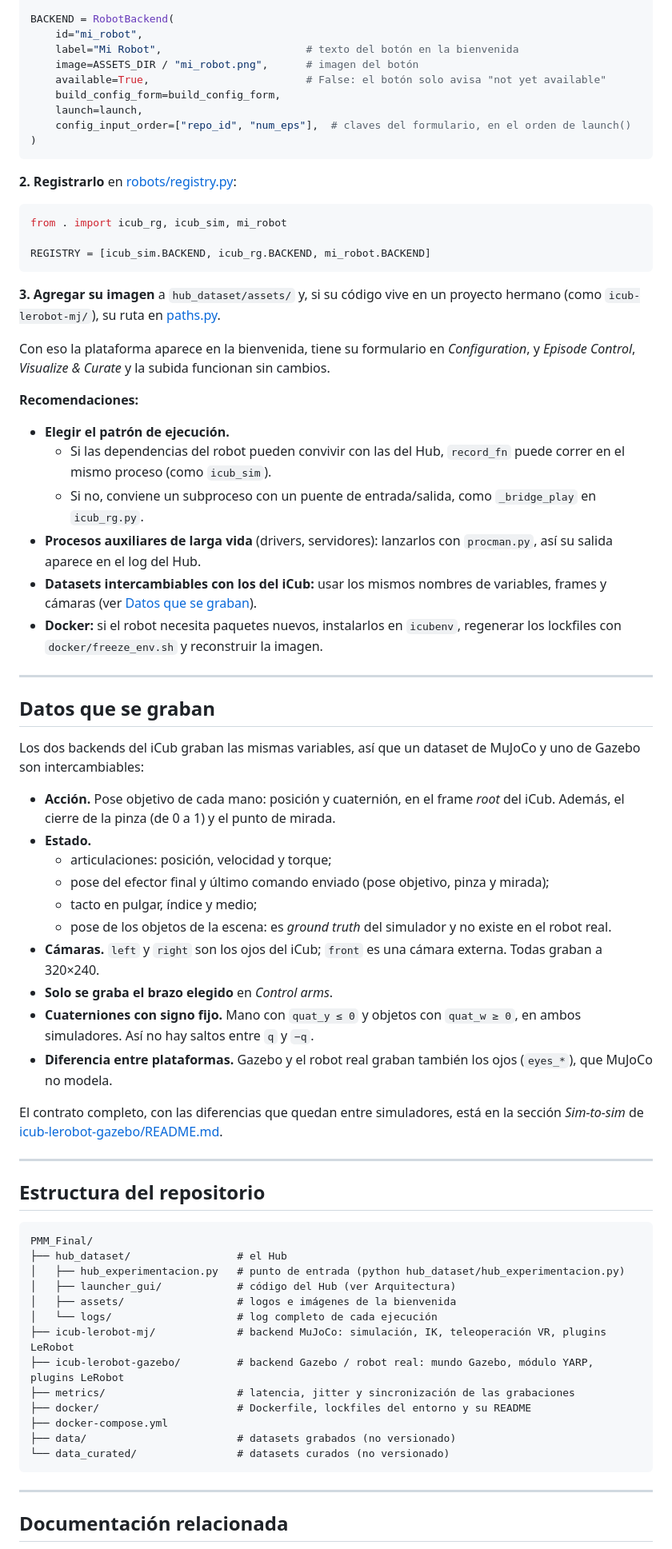
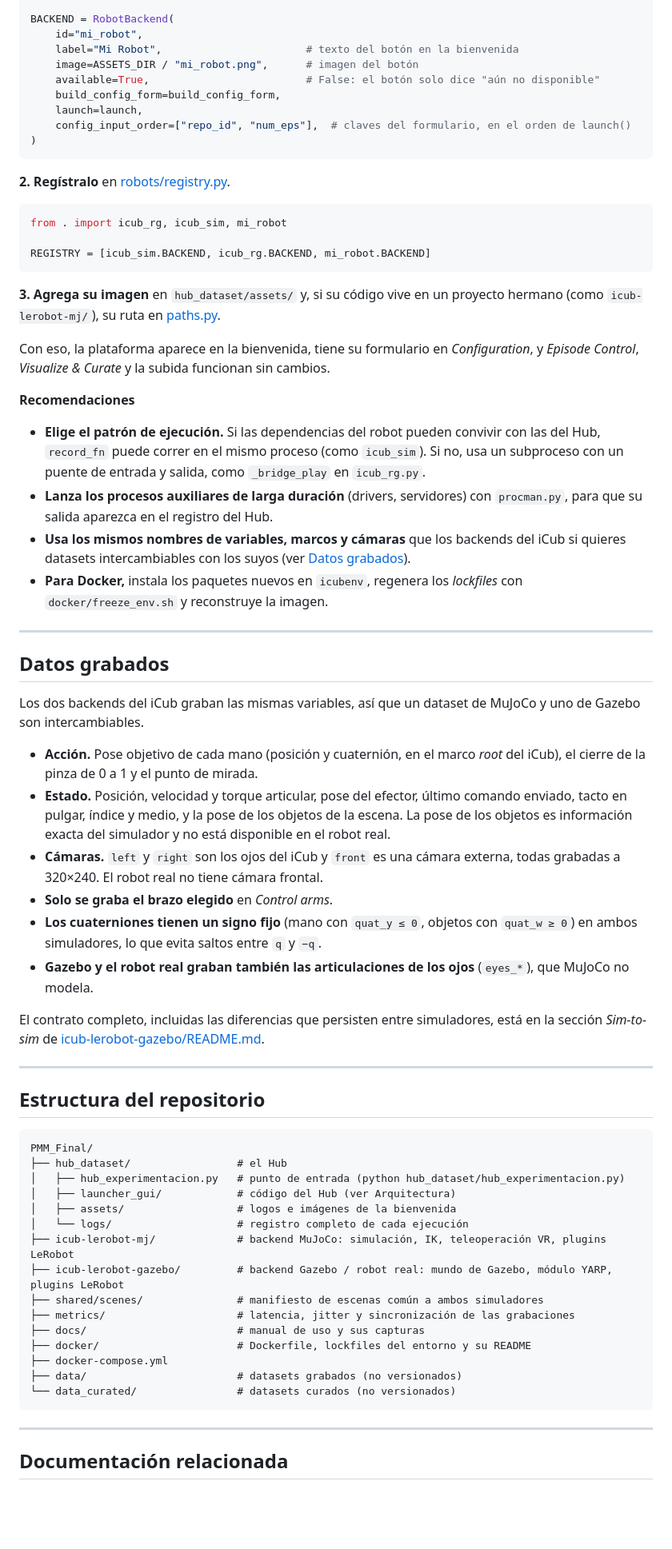
Before and after one commit to mkloviiin/PMM_Final, a Markdown page: README.es.md, the part around one of its changes. Shown at 80% size. GitHub-like rendering; blank space fills up the shorter version.

````diff
--- a/README.es.md
+++ b/README.es.md
@@ -240,14 +250,14 @@ BACKEND = RobotBackend(
     id="mi_robot",
     label="Mi Robot",                       # texto del botón en la bienvenida
     image=ASSETS_DIR / "mi_robot.png",      # imagen del botón
-    available=True,                         # False: el botón solo avisa "not yet available"
+    available=True,                         # False: el botón solo dice "aún no disponible"
     build_config_form=build_config_form,
     launch=launch,
     config_input_order=["repo_id", "num_eps"],  # claves del formulario, en el orden de launch()
 )
 ```
 
-**2. Registrarlo** en [robots/registry.py](hub_dataset/launcher_gui/robots/registry.py):
+**2. Regístralo** en [robots/registry.py](hub_dataset/launcher_gui/robots/registry.py).
 
 ```python
 from . import icub_rg, icub_sim, mi_robot
@@ -255,51 +265,45 @@ from . import icub_rg, icub_sim, mi_robot
 REGISTRY = [icub_sim.BACKEND, icub_rg.BACKEND, mi_robot.BACKEND]
 ```
 
-**3. Agregar su imagen** a `hub_dataset/assets/` y, si su código vive en un proyecto
-hermano (como `icub-lerobot-mj/`), su ruta en
-[paths.py](hub_dataset/launcher_gui/paths.py).
+**3. Agrega su imagen** en `hub_dataset/assets/` y, si su código vive en un proyecto
+hermano (como `icub-lerobot-mj/`), su ruta en [paths.py](hub_dataset/launcher_gui/paths.py).
 
-Con eso la plataforma aparece en la bienvenida, tiene su formulario en *Configuration*,
-y *Episode Control*, *Visualize & Curate* y la subida funcionan sin cambios.
+Con eso, la plataforma aparece en la bienvenida, tiene su formulario en *Configuration*, y
+*Episode Control*, *Visualize & Curate* y la subida funcionan sin cambios.
 
-**Recomendaciones:**
+**Recomendaciones**
 
-- **Elegir el patrón de ejecución.**
-  - Si las dependencias del robot pueden convivir con las del Hub, `record_fn` puede
-    correr en el mismo proceso (como `icub_sim`).
-  - Si no, conviene un subproceso con un puente de entrada/salida, como `_bridge_play`
-    en `icub_rg.py`.
-- **Procesos auxiliares de larga vida** (drivers, servidores): lanzarlos con `procman.py`,
-  así su salida aparece en el log del Hub.
-- **Datasets intercambiables con los del iCub:** usar los mismos nombres de variables,
-  frames y cámaras (ver [Datos que se graban](#datos-que-se-graban)).
-- **Docker:** si el robot necesita paquetes nuevos, instalarlos en `icubenv`, regenerar
-  los lockfiles con `docker/freeze_env.sh` y reconstruir la imagen.
+- **Elige el patrón de ejecución.** Si las dependencias del robot pueden convivir con las
+  del Hub, `record_fn` puede correr en el mismo proceso (como `icub_sim`). Si no, usa un
+  subproceso con un puente de entrada y salida, como `_bridge_play` en `icub_rg.py`.
+- **Lanza los procesos auxiliares de larga duración** (drivers, servidores) con
+  `procman.py`, para que su salida aparezca en el registro del Hub.
+- **Usa los mismos nombres de variables, marcos y cámaras** que los backends del iCub si
+  quieres datasets intercambiables con los suyos (ver [Datos grabados](#datos-grabados)).
+- **Para Docker,** instala los paquetes nuevos en `icubenv`, regenera los *lockfiles* con
+  `docker/freeze_env.sh` y reconstruye la imagen.
 
 ---
 
-## Datos que se graban
+## Datos grabados
 
 Los dos backends del iCub graban las mismas variables, así que un dataset de MuJoCo y uno
-de Gazebo son intercambiables:
+de Gazebo son intercambiables.
 
-- **Acción.** Pose objetivo de cada mano: posición y cuaternión, en el frame *root* del
-  iCub. Además, el cierre de la pinza (de 0 a 1) y el punto de mirada.
-- **Estado.**
-  - articulaciones: posición, velocidad y torque;
-  - pose del efector final y último comando enviado (pose objetivo, pinza y mirada);
-  - tacto en pulgar, índice y medio;
-  - pose de los objetos de la escena: es *ground truth* del simulador y no existe en el
-    robot real.
-- **Cámaras.** `left` y `right` son los ojos del iCub; `front` es una cámara externa.
-  Todas graban a 320×240.
+- **Acción.** Pose objetivo de cada mano (posición y cuaternión, en el marco *root* del
+  iCub), el cierre de la pinza de 0 a 1 y el punto de mirada.
+- **Estado.** Posición, velocidad y torque articular, pose del efector, último comando
+  enviado, tacto en pulgar, índice y medio, y la pose de los objetos de la escena. La pose
+  de los objetos es información exacta del simulador y no está disponible en el robot real.
+- **Cámaras.** `left` y `right` son los ojos del iCub y `front` es una cámara externa,
+  todas grabadas a 320×240. El robot real no tiene cámara frontal.
 - **Solo se graba el brazo elegido** en *Control arms*.
-- **Cuaterniones con signo fijo.** Mano con `quat_y ≤ 0` y objetos con `quat_w ≥ 0`, en
-  ambos simuladores. Así no hay saltos entre `q` y `−q`.
-- **Diferencia entre plataformas.** Gazebo y el robot real graban también los ojos
-  (`eyes_*`), que MuJoCo no modela.
+- **Los cuaterniones tienen un signo fijo** (mano con `quat_y ≤ 0`, objetos con
+  `quat_w ≥ 0`) en ambos simuladores, lo que evita saltos entre `q` y `−q`.
+- **Gazebo y el robot real graban también las articulaciones de los ojos** (`eyes_*`), que
+  MuJoCo no modela.
 
-El contrato completo, con las diferencias que quedan entre simuladores, está en la
+El contrato completo, incluidas las diferencias que persisten entre simuladores, está en la
 sección *Sim-to-sim* de [icub-lerobot-gazebo/README.md](icub-lerobot-gazebo/README.md).
 
 ---
@@ -312,14 +316,16 @@ PMM_Final/
 │   ├── hub_experimentacion.py   # punto de entrada (python hub_dataset/hub_experimentacion.py)
 │   ├── launcher_gui/            # código del Hub (ver Arquitectura)
 │   ├── assets/                  # logos e imágenes de la bienvenida
-│   └── logs/                    # log completo de cada ejecución
+│   └── logs/                    # registro completo de cada ejecución
 ├── icub-lerobot-mj/             # backend MuJoCo: simulación, IK, teleoperación VR, plugins LeRobot
-├── icub-lerobot-gazebo/         # backend Gazebo / robot real: mundo Gazebo, módulo YARP, plugins LeRobot
+├── icub-lerobot-gazebo/         # backend Gazebo / robot real: mundo de Gazebo, módulo YARP, plugins LeRobot
+├── shared/scenes/               # manifiesto de escenas común a ambos simuladores
 ├── metrics/                     # latencia, jitter y sincronización de las grabaciones
+├── docs/                        # manual de uso y sus capturas
 ├── docker/                      # Dockerfile, lockfiles del entorno y su README
 ├── docker-compose.yml
-├── data/                        # datasets grabados (no versionado)
-└── data_curated/                # datasets curados (no versionado)
+├── data/                        # datasets grabados (no versionados)
+└── data_curated/                # datasets curados (no versionados)
 ```
 
 ---
````
Also changed, not shown: other parts of README.es.md (+109 -98 lines).
